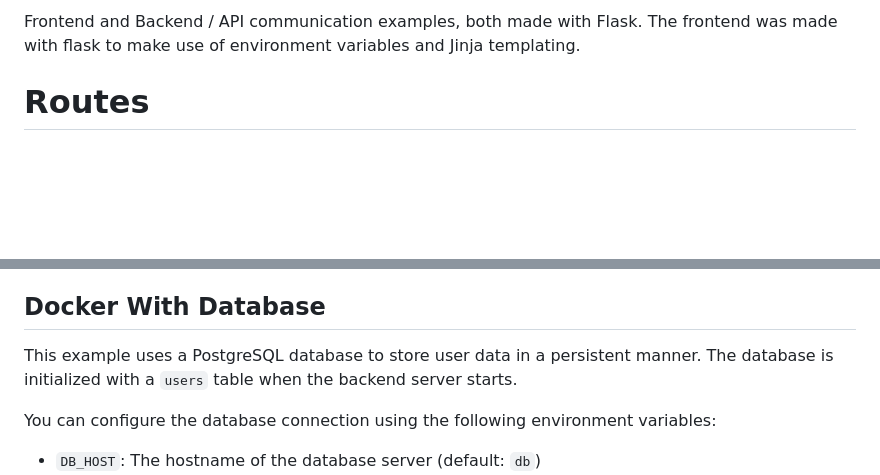
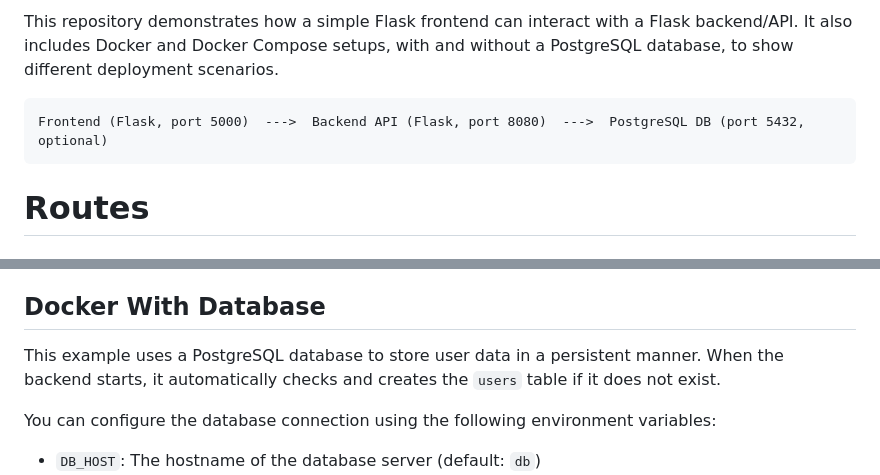
Before and after one commit to Zeptiny/api-example, a Markdown page: README.MD, 2 parts joined by grey strips. Drawn GitHub-style; blank space fills up the shorter version.

Commit message:
chore: Update readme

````diff
--- a/README.MD
+++ b/README.MD
@@ -1,5 +1,8 @@
-Frontend and Backend / API communication examples, both made with Flask.
-The frontend was made with flask to make use of environment variables and Jinja templating.
+This repository demonstrates how a simple Flask frontend can interact with a Flask backend/API. It also includes Docker and Docker Compose setups, with and without a PostgreSQL database, to show different deployment scenarios.
+
+```
+Frontend (Flask, port 5000)  --->  Backend API (Flask, port 8080)  --->  PostgreSQL DB (port 5432, optional)
+```
 
 # Routes
 ## Backend / API
@@ -49,7 +52,7 @@ cd api-example
 
 ## Docker With Database
 This example uses a PostgreSQL database to store user data in a persistent manner.
-The database is initialized with a `users` table when the backend server starts.
+When the backend starts, it automatically checks and creates the `users` table if it does not exist.
 
 You can configure the database connection using the following environment variables:
 - `DB_HOST`: The hostname of the database server (default: `db`)
````
